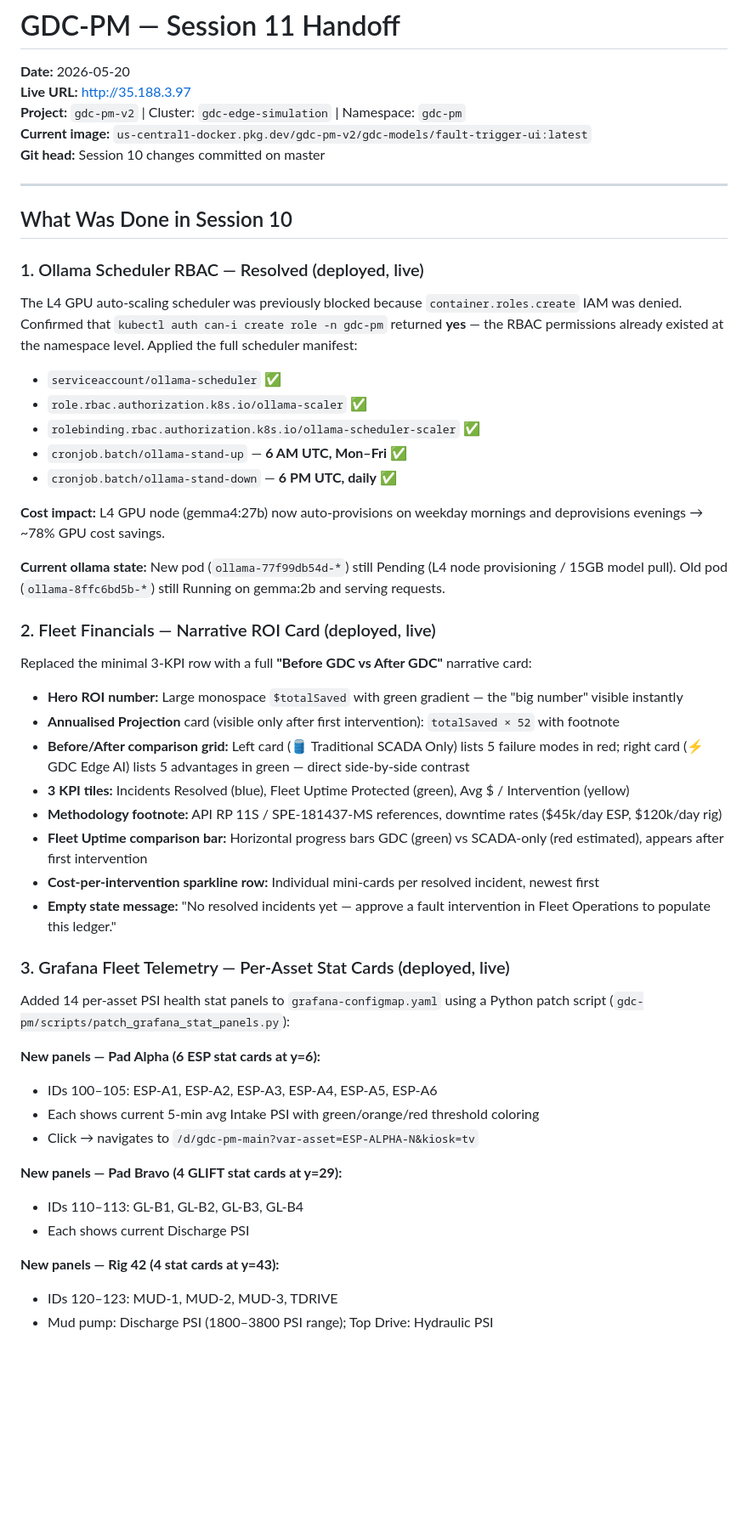
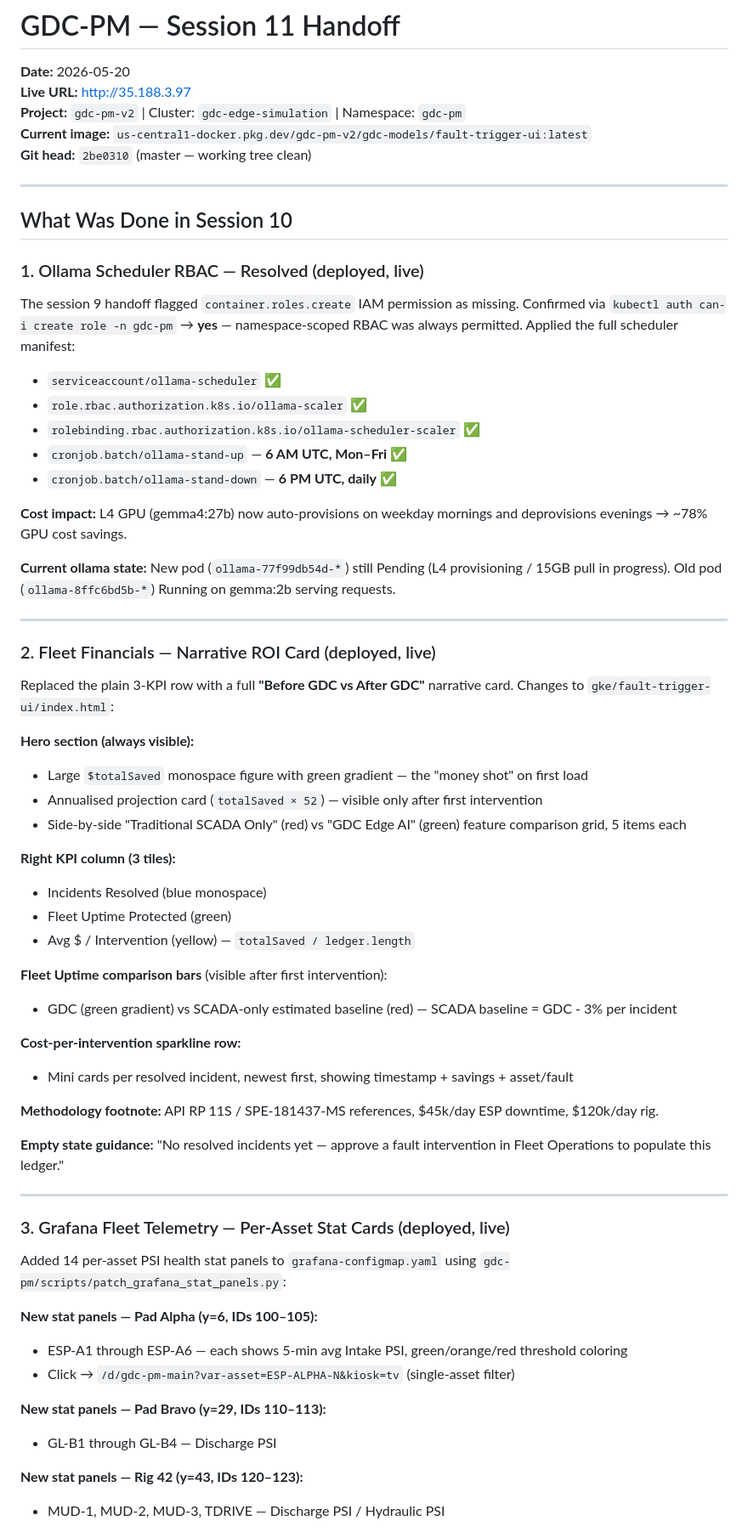
Before and after one commit to bdau-goog/gdc-pm, a Markdown page: docs/NEXT_SESSION_PROMPT.md, the part around one of its changes. Shown at 85% size. GitHub-like rendering; blank space fills up the shorter version.

```diff
--- a/docs/NEXT_SESSION_PROMPT.md
+++ b/docs/NEXT_SESSION_PROMPT.md
@@ -4,7 +4,7 @@
 **Live URL:** http://35.188.3.97
 **Project:** `gdc-pm-v2` | Cluster: `gdc-edge-simulation` | Namespace: `gdc-pm`
 **Current image:** `us-central1-docker.pkg.dev/gdc-pm-v2/gdc-models/fault-trigger-ui:latest`
-**Git head:** Session 10 changes committed on master
+**Git head:** `2be0310` (master — working tree clean)
 
 ---
 
@@ -12,7 +12,7 @@
 
 ### 1. Ollama Scheduler RBAC — Resolved (deployed, live)
 
-The L4 GPU auto-scaling scheduler was previously blocked because `container.roles.create` IAM was denied. Confirmed that `kubectl auth can-i create role -n gdc-pm` returned **yes** — the RBAC permissions already existed at the namespace level. Applied the full scheduler manifest:
+The session 9 handoff flagged `container.roles.create` IAM permission as missing. Confirmed via `kubectl auth can-i create role -n gdc-pm` → **yes** — namespace-scoped RBAC was always permitted. Applied the full scheduler manifest:
 
 - `serviceaccount/ollama-scheduler` ✅
 - `role.rbac.authorization.k8s.io/ollama-scaler` ✅
@@ -20,37 +20,49 @@ The L4 GPU auto-scaling scheduler was previously blocked because `container.role
 - `cronjob.batch/ollama-stand-up` — **6 AM UTC, Mon–Fri** ✅
 - `cronjob.batch/ollama-stand-down` — **6 PM UTC, daily** ✅
 
-**Cost impact:** L4 GPU node (gemma4:27b) now auto-provisions on weekday mornings and deprovisions evenings → ~78% GPU cost savings.
+**Cost impact:** L4 GPU (gemma4:27b) now auto-provisions on weekday mornings and deprovisions evenings → ~78% GPU cost savings.
 
-**Current ollama state:** New pod (`ollama-77f99db54d-*`) still Pending (L4 node provisioning / 15GB model pull). Old pod (`ollama-8ffc6bd5b-*`) still Running on gemma:2b and serving requests.
+**Current ollama state:** New pod (`ollama-77f99db54d-*`) still Pending (L4 provisioning / 15GB pull in progress). Old pod (`ollama-8ffc6bd5b-*`) Running on gemma:2b serving requests.
+
+---
 
 ### 2. Fleet Financials — Narrative ROI Card (deployed, live)
 
-Replaced the minimal 3-KPI row with a full **"Before GDC vs After GDC"** narrative card:
+Replaced the plain 3-KPI row with a full **"Before GDC vs After GDC"** narrative card. Changes to `gke/fault-trigger-ui/index.html`:
 
-- **Hero ROI number:** Large monospace `$totalSaved` with green gradient — the "big number" visible instantly
-- **Annualised Projection** card (visible only after first intervention): `totalSaved × 52` with footnote
-- **Before/After comparison grid:** Left card (🛢 Traditional SCADA Only) lists 5 failure modes in red; right card (⚡ GDC Edge AI) lists 5 advantages in green — direct side-by-side contrast
-- **3 KPI tiles:** Incidents Resolved (blue), Fleet Uptime Protected (green), Avg $ / Intervention (yellow)
-- **Methodology footnote:** API RP 11S / SPE-181437-MS references, downtime rates ($45k/day ESP, $120k/day rig)
-- **Fleet Uptime comparison bar:** Horizontal progress bars GDC (green) vs SCADA-only (red estimated), appears after first intervention
-- **Cost-per-intervention sparkline row:** Individual mini-cards per resolved incident, newest first
-- **Empty state message:** "No resolved incidents yet — approve a fault intervention in Fleet Operations to populate this ledger."
+**Hero section (always visible):**
+- Large `$totalSaved` monospace figure with green gradient — the "money shot" on first load
+- Annualised projection card (`totalSaved × 52`) — visible only after first intervention
+- Side-by-side "Traditional SCADA Only" (red) vs "GDC Edge AI" (green) feature comparison grid, 5 items each
+
+**Right KPI column (3 tiles):**
+- Incidents Resolved (blue monospace)
+- Fleet Uptime Protected (green)
+- Avg $ / Intervention (yellow) — `totalSaved / ledger.length`
+
+**Fleet Uptime comparison bars** (visible after first intervention):
+- GDC (green gradient) vs SCADA-only estimated baseline (red) — SCADA baseline = GDC - 3% per incident
+
+**Cost-per-intervention sparkline row:**
+- Mini cards per resolved incident, newest first, showing timestamp + savings + asset/fault
+
+**Methodology footnote:** API RP 11S / SPE-181437-MS references, $45k/day ESP downtime, $120k/day rig.
+
+**Empty state guidance:** "No resolved incidents yet — approve a fault intervention in Fleet Operations to populate this ledger."
+
+---
 
 ### 3. Grafana Fleet Telemetry — Per-Asset Stat Cards (deployed, live)
 
-Added 14 per-asset PSI health stat panels to `grafana-configmap.yaml` using a Python patch script (`gdc-pm/scripts/patch_grafana_stat_panels.py`):
+Added 14 per-asset PSI health stat panels to `grafana-configmap.yaml` using `gdc-pm/scripts/patch_grafana_stat_panels.py`:
 
-**New panels — Pad Alpha (6 ESP stat cards at y=6):**
-- IDs 100–105: ESP-A1, ESP-A2, ESP-A3, ESP-A4, ESP-A5, ESP-A6
-- Each shows current 5-min avg Intake PSI with green/orange/red threshold coloring
-- Click → navigates to `/d/gdc-pm-main?var-asset=ESP-ALPHA-N&kiosk=tv`
+**New stat panels — Pad Alpha (y=6, IDs 100–105):**
+- ESP-A1 through ESP-A6 — each shows 5-min avg Intake PSI, green/orange/red threshold coloring
+- Click → `/d/gdc-pm-main?var-asset=ESP-ALPHA-N&kiosk=tv` (single-asset filter)
 
-**New panels — Pad Bravo (4 GLIFT stat cards at y=29):**
-- IDs 110–113: GL-B1, GL-B2, GL-B3, GL-B4
-- Each shows current Discharge PSI
+**New stat panels — Pad Bravo (y=29, IDs 110–113):**
+- GL-B1 through GL-B4 — Discharge PSI
 
-**New panels — Rig 42 (4 stat cards at y=43):**
-- IDs 120–123: MUD-1, MUD-2, MUD-3, TDRIVE
-- Mud pump: Discharge PSI (1800–3800 PSI range); Top Drive: Hydraulic PSI
+**New stat panels — Rig 42 (y=43, IDs 120–123):**
+- MUD-1, MUD-2, MUD-3, TDRIVE — Discharge PSI / Hydraulic PSI
 
```
Also changed, not shown: other parts of docs/NEXT_SESSION_PROMPT.md (+84 -39 lines).
